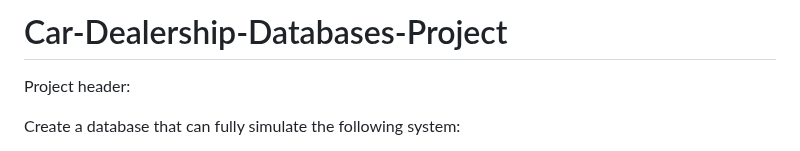
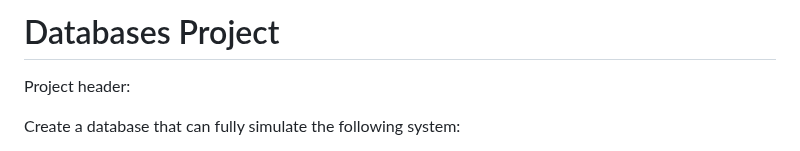
Before and after one commit to asimakiskydros/University-Projects, a Markdown page: Databases/README.md, the part around the change. Rendered like a GitHub page.

```diff
--- a/Databases/README.md
+++ b/Databases/README.md
@@ -1,4 +1,4 @@
-# Car-Dealership-Databases-Project
+# Databases Project
 
 Project header:
 
```
